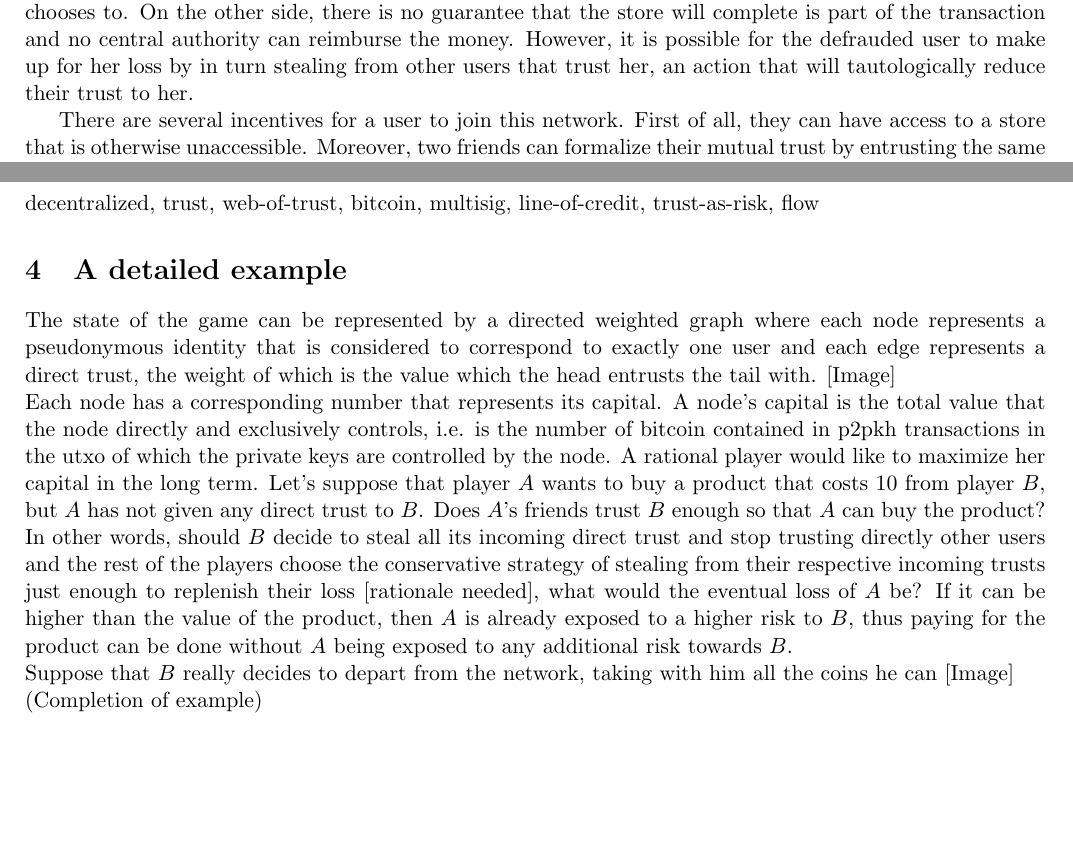
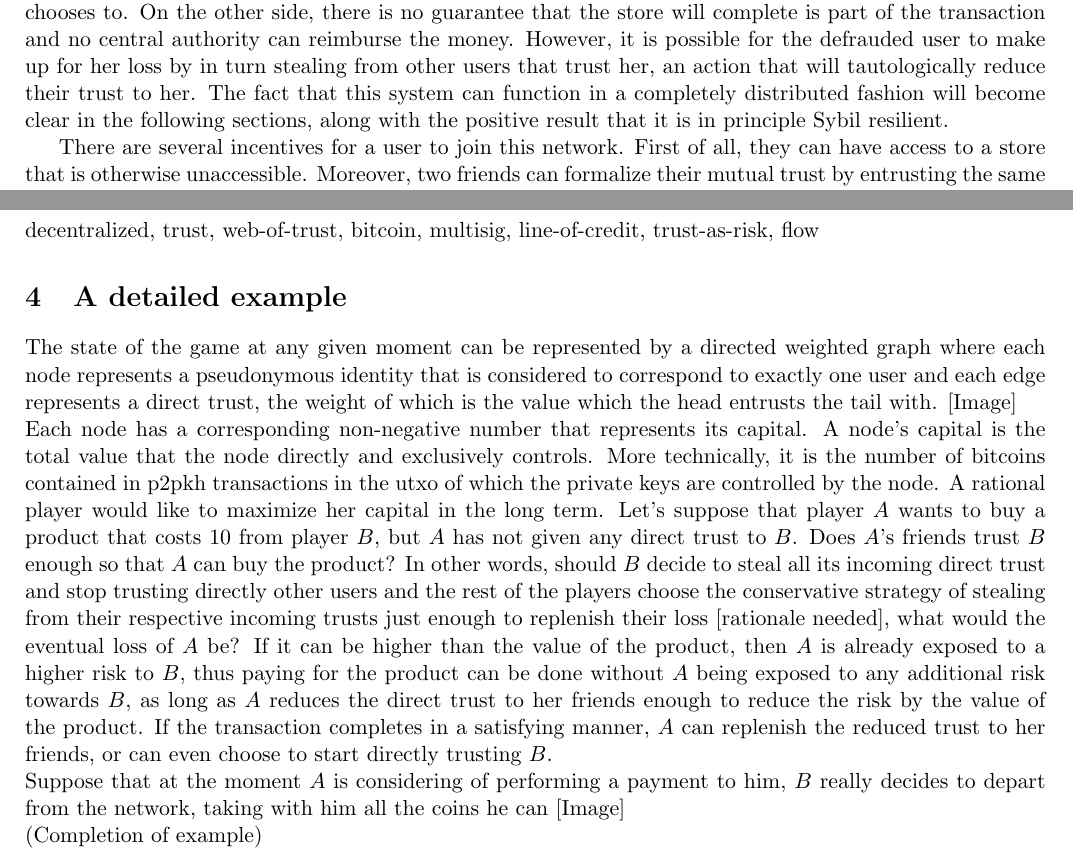
Before and after one commit to decrypto-org/TrustIsRisk, a LaTeX document (paperEng.tex): two parts of page 2 of 20, joined at a grey line, cut so that both start at the same text, the shorter picture padded with empty space. Compiled offline with pdfLaTeX.

Commit message:
expanded example a little, added decentralization and Sybil resilience to introduction

```diff
--- a/paperEng.tex
+++ b/paperEng.tex
@@ -143,7 +143,9 @@
      several algorithms that we propose, or in any custom way the user chooses to. On the other side, there is no guarantee
      that the store will complete is part of the transaction and no central authority can reimburse the money. However, it is
      possible for the defrauded user to make up for her loss by in turn stealing from other users that trust her, an action
-     that will tautologically reduce their trust to her.
+     that will tautologically reduce their trust to her. The fact that this system can function in a completely distributed
+     fashion will become clear in the following sections, along with the positive result that it is in principle Sybil
+     resilient.
 
      There are several incentives for a user to join this network. First of all, they can have access to a store that is
      otherwise unaccessible. Moreover, two friends can formalize their mutual trust by entrusting the same amount to each
@@ -163,20 +165,23 @@
      decentralized, trust, web-of-trust, bitcoin, multisig, line-of-credit, trust-as-risk, flow
 
   \section{A detailed example}
-     The state of the game can be represented by a directed weighted graph where each node represents a pseudonymous identity
-     that is considered to correspond to exactly one user and each edge represents a direct trust, the weight of which is the
-     value which the head entrusts the tail with. [Image] \\
-     Each node has a corresponding number that represents its capital. A node's capital is the total value that the node
-     directly and exclusively controls, i.e. is the number of bitcoin contained in p2pkh transactions in the utxo of which
-     the private keys are controlled by the node. A rational player would like to maximize her capital in the long term.
-     Let's suppose that player $A$ wants to buy a product that costs $10$ from player $B$, but $A$ has not given any direct
-     trust to $B$. Does $A$'s friends trust $B$ enough so that $A$ can buy the product? In other words, should $B$ decide to
-     steal all its incoming direct trust and stop trusting directly other users and the rest of the players choose the
-     conservative strategy of stealing from their respective incoming trusts just enough to replenish their loss [rationale
-     needed], what would the eventual loss of $A$ be? If it can be higher than the value of the product, then $A$ is already
-     exposed to a higher risk to $B$, thus paying for the product can be done without $A$ being exposed to any additional
-     risk towards $B$. \\
-     Suppose that $B$ really decides to depart from the network, taking with him all the coins he can [Image] \\
+     The state of the game at any given moment can be represented by a directed weighted graph where each node represents a
+     pseudonymous identity that is considered to correspond to exactly one user and each edge represents a direct trust, the
+     weight of which is the value which the head entrusts the tail with. [Image] \\
+     Each node has a corresponding non-negative number that represents its capital. A node's capital is the total value that
+     the node directly and exclusively controls. More technically, it is the number of bitcoins contained in p2pkh
+     transactions in the utxo of which the private keys are controlled by the node. A rational player would like to maximize
+     her capital in the long term. Let's suppose that player $A$ wants to buy a product that costs $10$ from player $B$, but
+     $A$ has not given any direct trust to $B$. Does $A$'s friends trust $B$ enough so that $A$ can buy the product? In other
+     words, should $B$ decide to steal all its incoming direct trust and stop trusting directly other users and the rest of
+     the players choose the conservative strategy of stealing from their respective incoming trusts just enough to replenish
+     their loss [rationale needed], what would the eventual loss of $A$ be? If it can be higher than the value of the
+     product, then $A$ is already exposed to a higher risk to $B$, thus paying for the product can be done without $A$ being
+     exposed to any additional risk towards $B$, as long as $A$ reduces the direct trust to her friends enough to reduce the
+     risk by the value of the product. If the transaction completes in a satisfying manner, $A$ can replenish the reduced
+     trust to her friends, or can even choose to start directly trusting $B$. \\
+     Suppose that at the moment $A$ is considering of performing a payment to him, $B$ really decides to depart from the
+     network, taking with him all the coins he can [Image] \\
      (Completion of example)
 
   \section{Definitions}
```
Also changed, not shown: paperEng.pdf.
